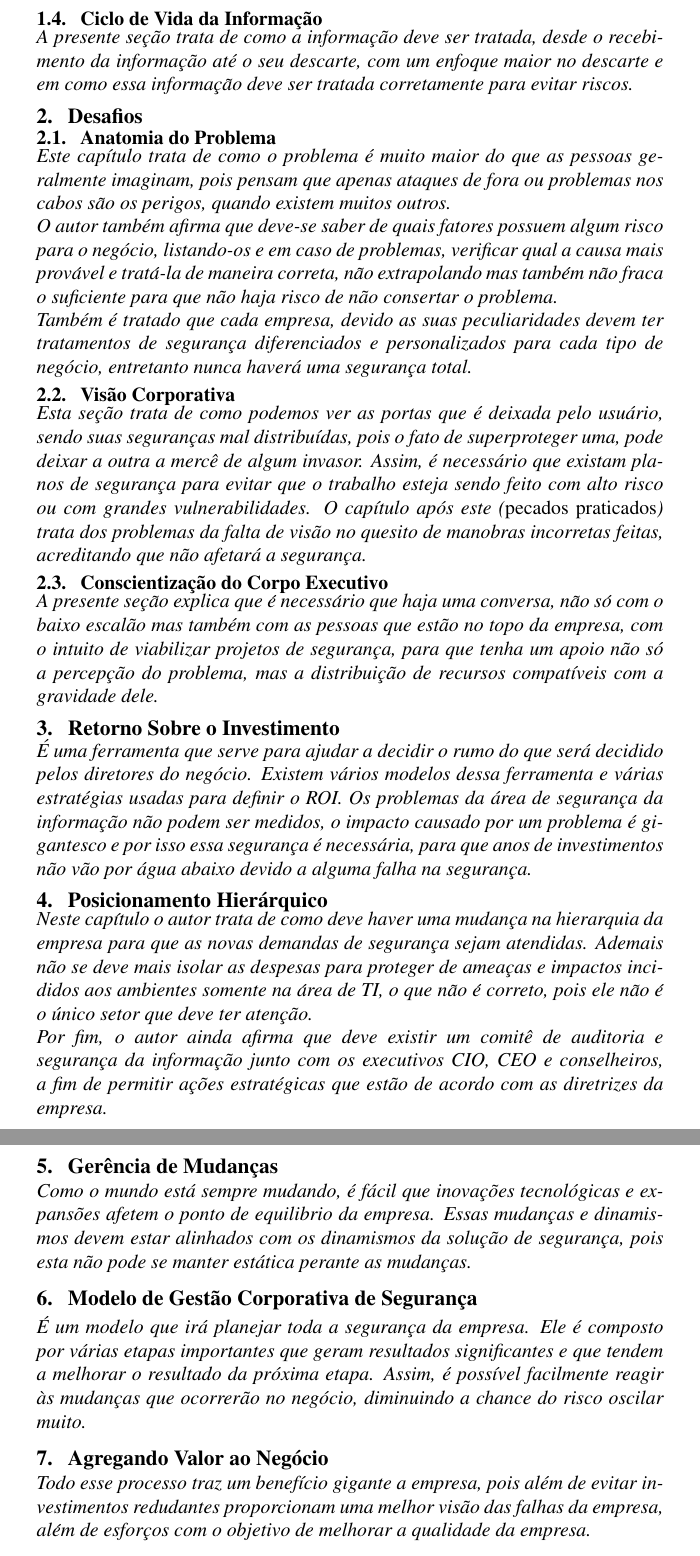
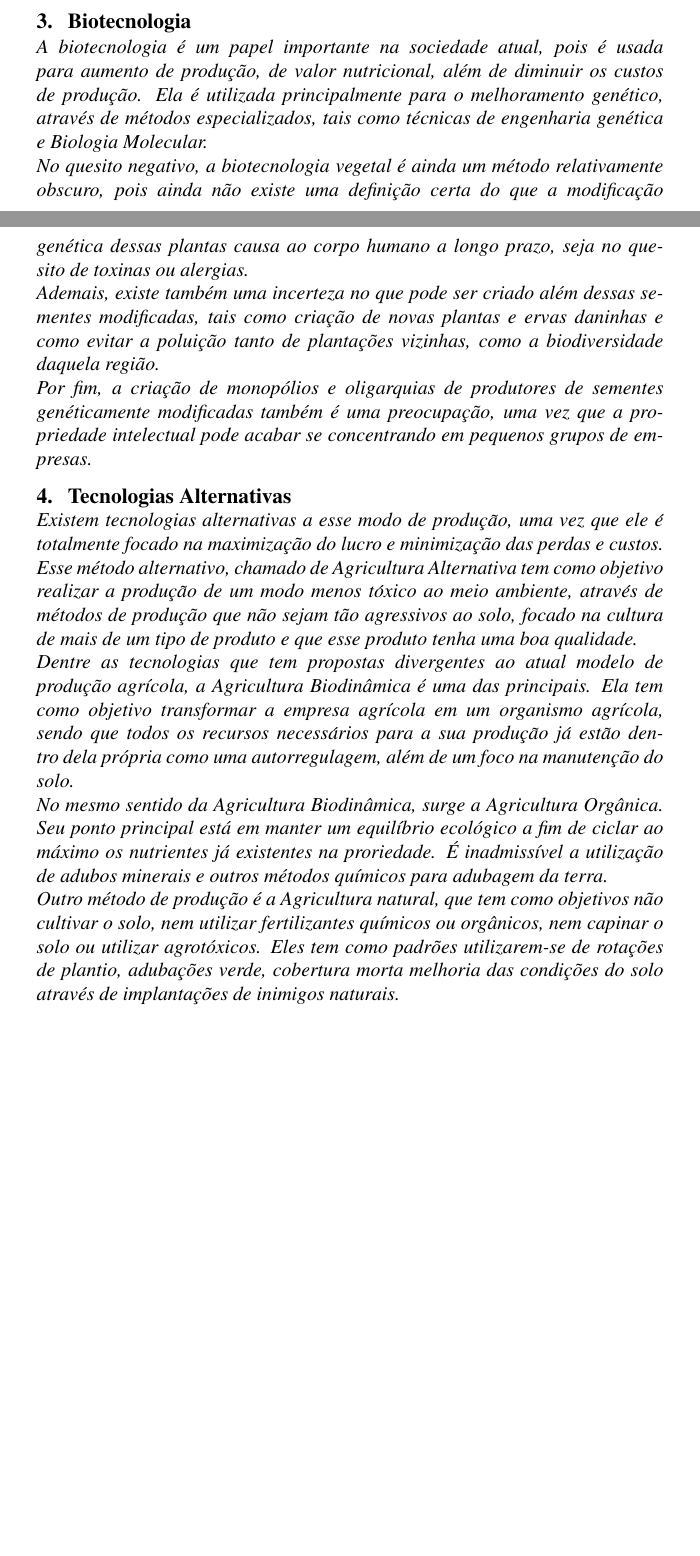
Before and after one commit to LeonardoFassini/ResumoArtigoMAESRevVerde, a LaTeX paper (main.tex): two parts of pages 3 and 4 of 4 before the commit and two parts of pages 2 and 3 of 3 after it, joined at a grey line, cut at the place of the change, the shorter picture padded with empty space. Compiled offline with pdfLaTeX.

Commit message:
Quase acabei

```diff
--- a/main.tex
+++ b/main.tex
@@ -46 +46,2 @@ Tendo em vista o alto uso de agrotóxicos e a destruição do solo, oriundos des
 
+\section{ Biotecnologia }
@@ -48,53 +48,21 @@ Esta seção trata de como cada empresa é diferente da outra, cada qual com sua
 
-Essa analogia é usada para refletir sobre como nos anos recentes as informações estão cada vez menos centralizadas e mais dispersas, com várias formas de acessá-las. Contudo, aumentando a descentralização, também aumenta a chance de acontecer alguma coisa com os dados, o que é um risco a ser tomado.
+A biotecnologia é um papel importante na sociedade atual, pois é usada para aumento de produção, de valor nutricional, além de diminuir os custos de produção. Ela é utilizada principalmente para o melhoramento genético, através de métodos especializados, tais como técnicas de engenharia genética e Biologia Molecular.
 
-\subsection{ Receita Explosiva }
+No quesito negativo, a biotecnologia vegetal é ainda um método relativamente obscuro, pois ainda não existe uma definição certa do que a modificação genética dessas plantas causa ao corpo humano a longo prazo, seja no quesito de toxinas ou alergias.
 
-Neste capítulo o autor expõe como os problemas atuais influenciam negativamente no negócio, de modo que dificulta a gestão dele.
+Ademais, existe também uma incerteza no que pode ser criado além dessas sementes modificadas, tais como criação de novas plantas e ervas daninhas e como evitar a poluição tanto de plantações vizinhas, como a biodiversidade daquela região.
 
-\subsection{ Ciclo de Vida da Informação }
+Por fim, a criação de monopólios e oligarquias de produtores de sementes genéticamente modificadas também é uma preocupação, uma vez que a propriedade intelectual pode acabar se concentrando em pequenos grupos de empresas.
 
-A presente seção trata de como a informação deve ser tratada, desde o recebimento da informação até o seu descarte, com um enfoque maior no descarte e em como essa informação deve ser tratada corretamente para evitar riscos.
+\section{ Tecnologias Alternativas }
 
-\section{ Desafios }
+Existem tecnologias alternativas a esse modo de produção, uma vez que ele é totalmente focado na maximização do lucro e minimização das perdas e custos. Esse método alternativo, chamado de Agricultura Alternativa tem como objetivo realizar a produção de um modo menos tóxico ao meio ambiente, através de métodos de produção que não sejam tão agressivos ao solo, focado na cultura de mais de um tipo de produto e que esse produto tenha uma boa qualidade.
 
-\subsection{ Anatomia do Problema }
+Dentre as tecnologias que tem propostas divergentes ao atual modelo de produção agrícola, a Agricultura Biodinâmica é uma das principais. Ela tem como objetivo transformar a empresa agrícola em um organismo agrícola, sendo que todos os recursos necessários para a sua produção já estão dentro dela própria como uma autorregulagem, além de um foco na manutenção do solo.
 
-Este capítulo trata de como o problema é muito maior do que as pessoas geralmente imaginam, pois pensam que apenas ataques de fora ou problemas nos cabos são os perigos, quando existem muitos outros.
+No mesmo sentido da Agricultura Biodinâmica, surge a Agricultura Orgânica. Seu ponto principal está em manter um equilíbrio ecológico a fim de ciclar ao máximo os nutrientes já existentes na proriedade. É inadmissível a utilização de adubos minerais e outros métodos químicos para adubagem da terra.
 
-O autor também afirma que deve-se saber de quais fatores possuem algum risco para o negócio, listando-os e em caso de problemas, verificar qual a causa mais provável e tratá-la de maneira correta, não extrapolando mas também não fraca o suficiente para que não haja risco de não consertar o problema.
-
-Também é tratado que cada empresa, devido as suas peculiaridades devem ter tratamentos de segurança diferenciados e personalizados para cada tipo de negócio, entretanto nunca haverá uma segurança total.
-
-\subsection{ Visão Corporativa }
-
-Esta seção trata de como podemos ver as portas que é deixada pelo usuário, sendo suas seguranças mal distribuídas, pois o fato de superproteger uma, pode deixar a outra a mercê de algum invasor. Assim, é necessário que existam planos de segurança para evitar que o trabalho esteja sendo feito com alto risco ou com grandes vulnerabilidades. O capítulo após este (\emph{pecados praticados}) trata dos problemas da falta de visão no quesito de manobras incorretas feitas, acreditando que não afetará a segurança.
-
-\subsection{ Conscientização do Corpo Executivo }
-
-A presente seção explica que é necessário que haja uma conversa, não só com o baixo escalão mas também com as pessoas que estão no topo da empresa, com o intuito de viabilizar projetos de segurança, para que tenha um apoio não só a percepção do problema, mas a distribuição de recursos compatíveis com a gravidade dele.
-
-\section{ Retorno Sobre o Investimento}
-
-É uma ferramenta que serve para ajudar a decidir o rumo do que será decidido pelos diretores do negócio. Existem vários modelos dessa ferramenta e várias estratégias usadas para definir o ROI. Os problemas da área de segurança da informação não podem ser medidos, o impacto causado por um problema é gigantesco e por isso essa segurança é necessária, para que anos de investimentos não vão por água abaixo devido a alguma falha na segurança.
-
-\section{ Posicionamento Hierárquico}
-
-Neste capítulo o autor trata de como deve haver uma mudança na hierarquia da empresa para que as novas demandas de segurança sejam atendidas. Ademais não se deve mais isolar as despesas para proteger de ameaças e impactos incididos aos ambientes somente na área de TI, o que não é correto, pois ele não é o único setor que deve ter atenção.
-
-Por fim, o autor ainda afirma que deve existir um comitê de auditoria e segurança da informação junto com os executivos CIO, CEO e conselheiros, a fim de permitir ações estratégicas que estão de acordo com as diretrizes da empresa.
-
-\section { Gerência de Mudanças}
-
-Como o mundo está sempre mudando, é fácil que inovações tecnológicas e expansões afetem o ponto de equilibrio da empresa. Essas mudanças e dinamismos devem estar alinhados com os dinamismos da solução de segurança, pois esta não pode se manter estática perante as mudanças.
-
-\section { Modelo de Gestão Corporativa de Segurança}
-
-É um modelo que irá planejar toda a segurança da empresa. Ele é composto por várias etapas importantes que geram resultados significantes e que tendem a melhorar o resultado da próxima etapa. Assim, é possível facilmente reagir às mudanças que ocorrerão no negócio, diminuindo a chance do risco oscilar muito.
-
-\section { Agregando Valor ao Negócio }
-
-Todo esse processo traz um benefício gigante a empresa, pois além de evitar investimentos redudantes proporcionam uma melhor visão das falhas da empresa, além de esforços com o objetivo de melhorar a qualidade da empresa.
+Outro método de produção é a Agricultura natural, que tem como objetivos não cultivar o solo, nem utilizar fertilizantes químicos ou orgânicos, nem capinar o solo ou utilizar agrotóxicos. Eles tem como padrões utilizarem-se de rotações de plantio, adubações verde, cobertura morta melhoria das condições do solo através de implantações de inimigos naturais.
 
 \bibliographystyle{sbc}
 \bibliography{sbc-template}
```
Also changed, not shown: main.tex (5 more changed lines).
